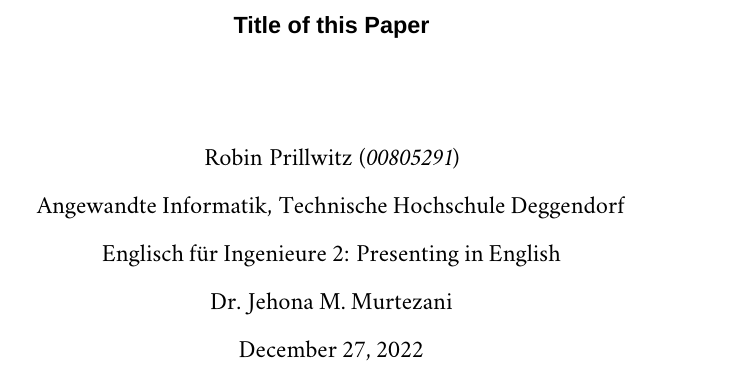
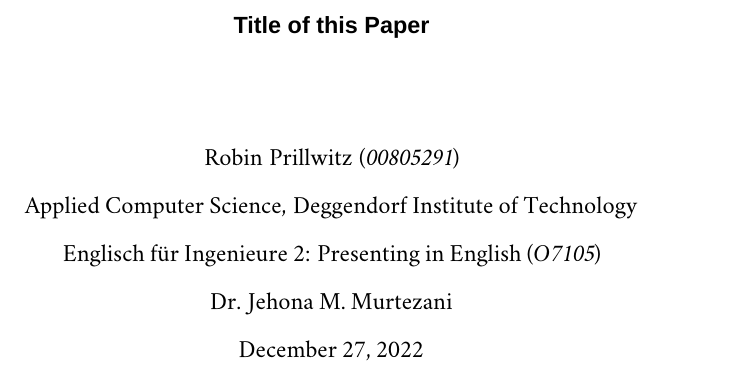
Before and after one commit to playduck/ai-b-7-english-transcript, a LaTeX book (transcript.tex, which reads src/preamble/meta.tex): part of page 1 of 4, cut so that both start at the same text. Compiled offline with XeLaTeX; a missing font is replaced by an installed copy or a similar font.

Commit message:
updated school and faculty language

```diff
--- a/src/preamble/meta.tex
+++ b/src/preamble/meta.tex
@@ -3,8 +3,8 @@
 \def \authorFirst   {Robin}
 \def \authorLast    {Prillwitz}
 \def \matrnr        {00805291}
-\def \faculty       {Angewandte Informatik}
-\def \institution   {Technische Hochschule Deggendorf}
-\def \course        {Englisch für Ingenieure 2: Presenting in English}
+\def \faculty       {Applied Computer Science}
+\def \institution   {Deggendorf Institute of Technology}
+\def \course        {Englisch für Ingenieure 2: Presenting in English (\textit{O7105})}
 \def \lecturer      {Dr. Jehona M. Murtezani}
 \def \date          {\today}
```
Also changed, not shown: dist/transcript.pdf.
